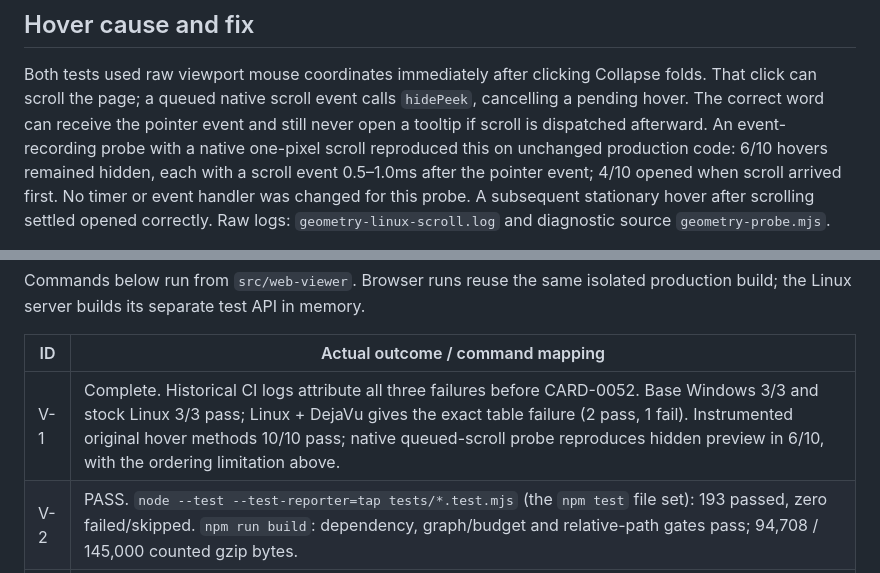
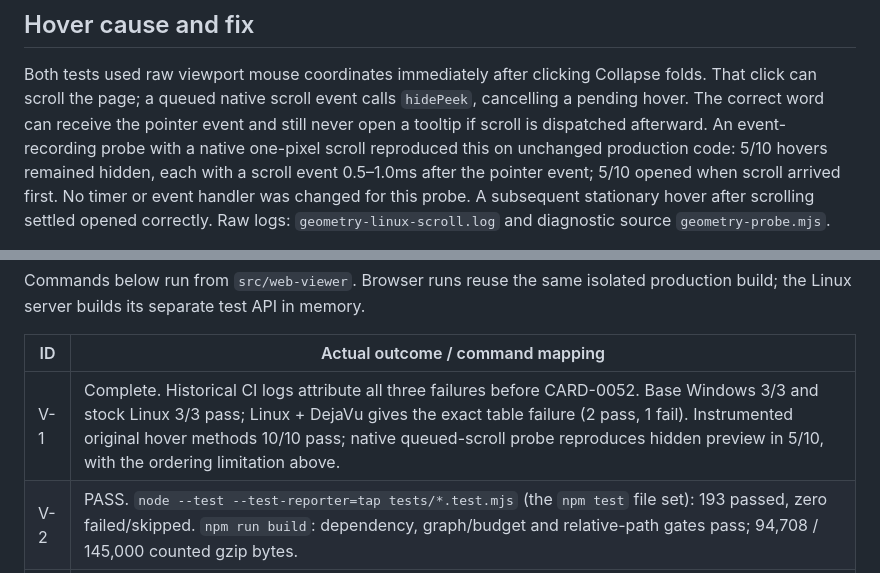
Before and after one commit to michal-ciechan/markdown-package, a Markdown page: docs/investigations/2026-09-15-pages-test-recovery.md, 2 parts joined by grey strips. Drawn GitHub-style.

Commit message:
Fix P3 probe evidence counts to audited 5 hidden and 5 opened; doc checks pass

```diff
--- a/docs/investigations/2026-09-15-pages-test-recovery.md
+++ b/docs/investigations/2026-09-15-pages-test-recovery.md
@@ -49,8 +49,8 @@ Collapse folds. That click can scroll the page; a queued native scroll event
 calls `hidePeek`, cancelling a pending hover. The correct word can receive the
 pointer event and still never open a tooltip if scroll is dispatched afterward.
 An event-recording probe with a native one-pixel scroll reproduced this on
-unchanged production code: 6/10 hovers remained hidden, each with a scroll
-event 0.5–1.0ms after the pointer event; 4/10 opened when scroll arrived first.
+unchanged production code: 5/10 hovers remained hidden, each with a scroll
+event 0.5–1.0ms after the pointer event; 5/10 opened when scroll arrived first.
 No timer or event handler was changed for this probe. A subsequent stationary
 hover after scrolling settled opened correctly. Raw logs:
 `geometry-linux-scroll.log` and diagnostic source `geometry-probe.mjs`.
@@ -83,7 +83,7 @@ production build; the Linux server builds its separate test API in memory.
 
 | ID | Actual outcome / command mapping |
 | --- | --- |
-| V-1 | Complete. Historical CI logs attribute all three failures before CARD-0052. Base Windows 3/3 and stock Linux 3/3 pass; Linux + DejaVu gives the exact table failure (2 pass, 1 fail). Instrumented original hover methods 10/10 pass; native queued-scroll probe reproduces hidden preview in 6/10, with the ordering limitation above. |
+| V-1 | Complete. Historical CI logs attribute all three failures before CARD-0052. Base Windows 3/3 and stock Linux 3/3 pass; Linux + DejaVu gives the exact table failure (2 pass, 1 fail). Instrumented original hover methods 10/10 pass; native queued-scroll probe reproduces hidden preview in 5/10, with the ordering limitation above. |
 | V-2 | PASS. `node --test --test-reporter=tap tests/*.test.mjs` (the `npm test` file set): 193 passed, zero failed/skipped. `npm run build`: dependency, graph/budget and relative-path gates pass; 94,708 / 145,000 counted gzip bytes. |
 | V-3 | PASS. Linux + DejaVu: `npx playwright test --reporter=line,json` expands to 189, all passed in 452.5s. Windows: `npx playwright test inline-comment-regressions.spec.js inline-comments.spec.js tables.spec.js --reporter=line,json` expands to 41, all passed in 84.5s. No retries, skips or flaky results. |
 | V-4 | PASS. `python tests/validate-export.py test-results/browser-review.mdpkg` and the same command for `browser-commit-target.mdpkg`: 14 independent checks each, 28 passed, zero failed. Files came from the completed Linux run and were preserved before Windows replaced test-results. |
```
